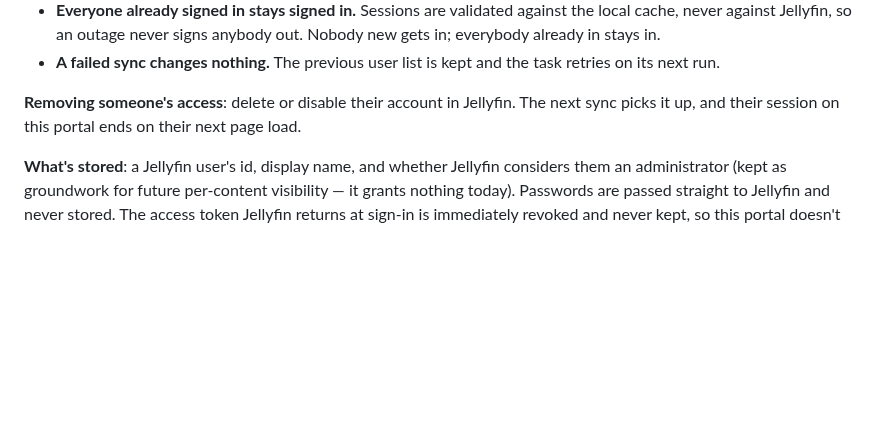
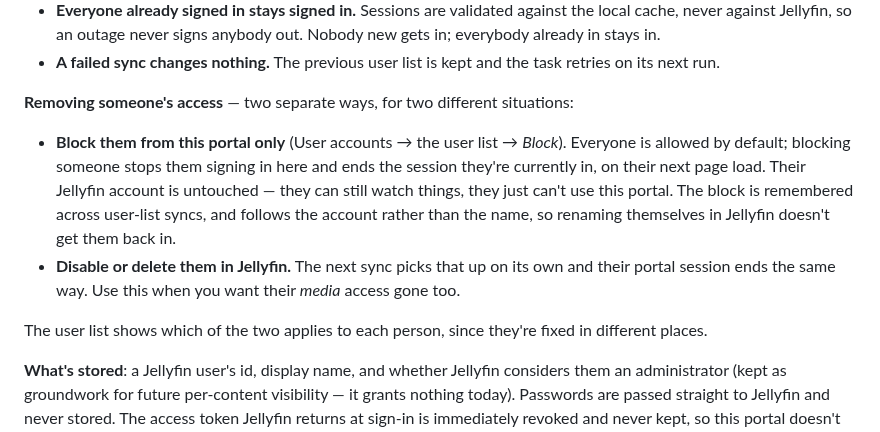
Before and after one commit to Adam4125-officiel/Status-Portal, a Markdown page: README.md, the part around the change. Rendered like a GitHub page; blank space fills up the shorter version.

```diff
--- a/README.md
+++ b/README.md
@@ -528,8 +528,20 @@ because it isn't quite what "cached user list" sounds like:
 - **A failed sync changes nothing.** The previous user list is kept and the task
   retries on its next run.
 
-**Removing someone's access**: delete or disable their account in Jellyfin. The next
-sync picks it up, and their session on this portal ends on their next page load.
+**Removing someone's access** — two separate ways, for two different situations:
+
+- **Block them from this portal only** (User accounts → the user list → *Block*).
+  Everyone is allowed by default; blocking someone stops them signing in here and
+  ends the session they're currently in, on their next page load. Their Jellyfin
+  account is untouched — they can still watch things, they just can't use this
+  portal. The block is remembered across user-list syncs, and follows the account
+  rather than the name, so renaming themselves in Jellyfin doesn't get them back in.
+- **Disable or delete them in Jellyfin.** The next sync picks that up on its own and
+  their portal session ends the same way. Use this when you want their *media*
+  access gone too.
+
+The user list shows which of the two applies to each person, since they're fixed in
+different places.
 
 **What's stored**: a Jellyfin user's id, display name, and whether Jellyfin considers
 them an administrator (kept as groundwork for future per-content visibility — it
```
Also changed, not shown: CLAUDE.md (+21 -0 lines), docs/HISTORY.md (+31 -0 lines).
